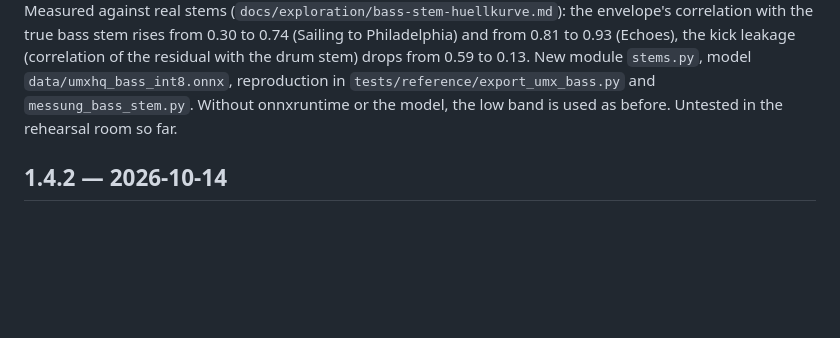
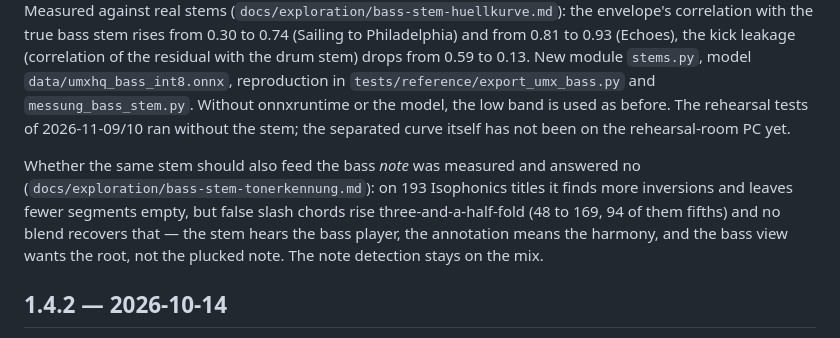
Before and after one commit to jweigend/JamPilot, a Markdown page: CHANGELOG.md, the part around the change. Drawn GitHub-style; blank space fills up the shorter version.

Commit message:
Changelog: Bass-Stem - Proberaumstand und das Nein fuer die Tonerkennung
Co-Authored-By: Claude Fable 5.1 <noreply@anthropic.com>

```diff
--- a/CHANGELOG.md
+++ b/CHANGELOG.md
@@ -80,7 +80,16 @@ leakage (correlation of the residual with the drum stem) drops from 0.59
 to 0.13. New module `stems.py`, model `data/umxhq_bass_int8.onnx`,
 reproduction in `tests/reference/export_umx_bass.py` and
 `messung_bass_stem.py`. Without onnxruntime or the model, the low band is
-used as before. Untested in the rehearsal room so far.
+used as before. The rehearsal tests of 2026-11-09/10 ran without the stem;
+the separated curve itself has not been on the rehearsal-room PC yet.
+
+Whether the same stem should also feed the bass *note* was measured and
+answered no (`docs/exploration/bass-stem-tonerkennung.md`): on 193
+Isophonics titles it finds more inversions and leaves fewer segments
+empty, but false slash chords rise three-and-a-half-fold (48 to 169, 94 of
+them fifths) and no blend recovers that — the stem hears the bass player,
+the annotation means the harmony, and the bass view wants the root, not
+the plucked note. The note detection stays on the mix.
 
 ## 1.4.2 — 2026-10-14
 
```
